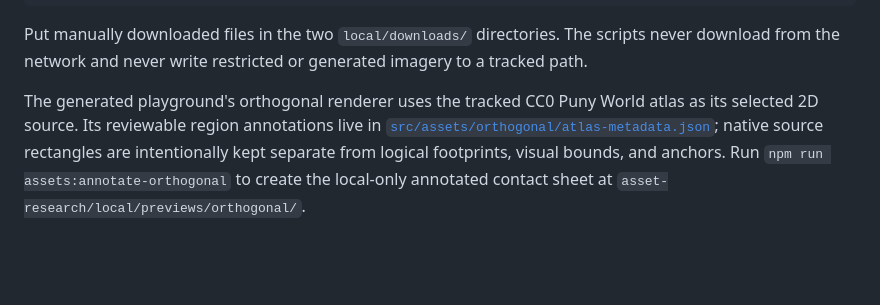
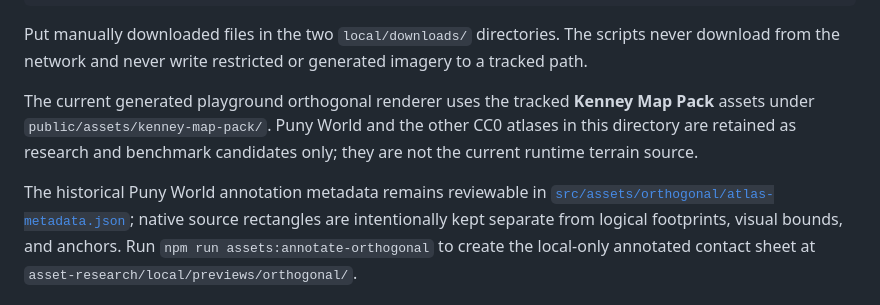
Before and after one commit to tinyviber/game-framework, a Markdown page: asset-research/README.md, the part around the change. Rendered like a GitHub page; blank space fills up the shorter version.

Commit message:
Correct current orthogonal asset source

```diff
--- a/asset-research/README.md
+++ b/asset-research/README.md
@@ -37,8 +37,12 @@ Put manually downloaded files in the two `local/downloads/` directories. The
 scripts never download from the network and never write restricted or generated
 imagery to a tracked path.
 
-The generated playground's orthogonal renderer uses the tracked CC0 Puny World
-atlas as its selected 2D source. Its reviewable region annotations live in
+The current generated playground orthogonal renderer uses the tracked
+**Kenney Map Pack** assets under `public/assets/kenney-map-pack/`. Puny World
+and the other CC0 atlases in this directory are retained as research and
+benchmark candidates only; they are not the current runtime terrain source.
+
+The historical Puny World annotation metadata remains reviewable in
 [`src/assets/orthogonal/atlas-metadata.json`](../src/assets/orthogonal/atlas-metadata.json);
 native source rectangles are intentionally kept separate from logical
 footprints, visual bounds, and anchors. Run
```
